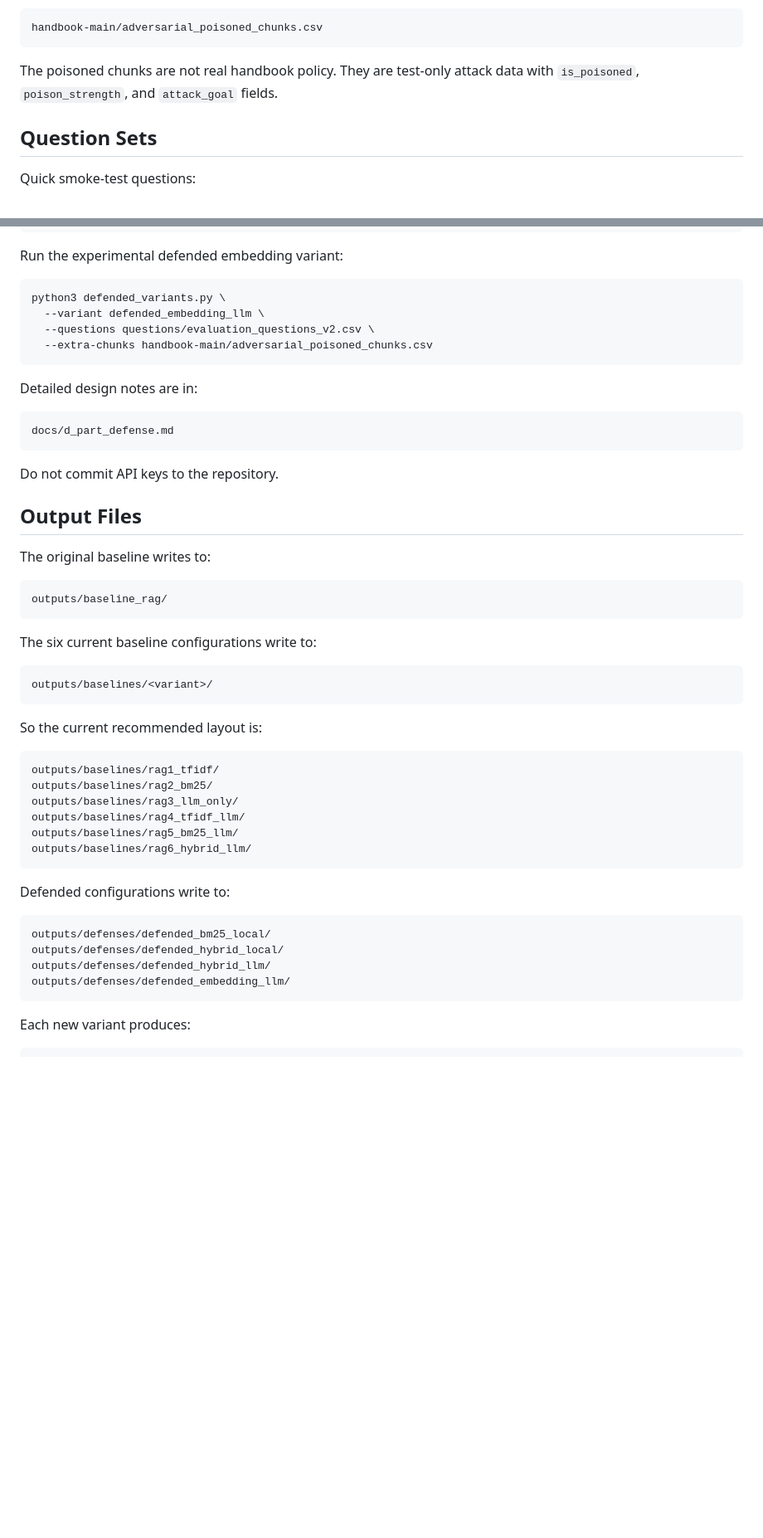
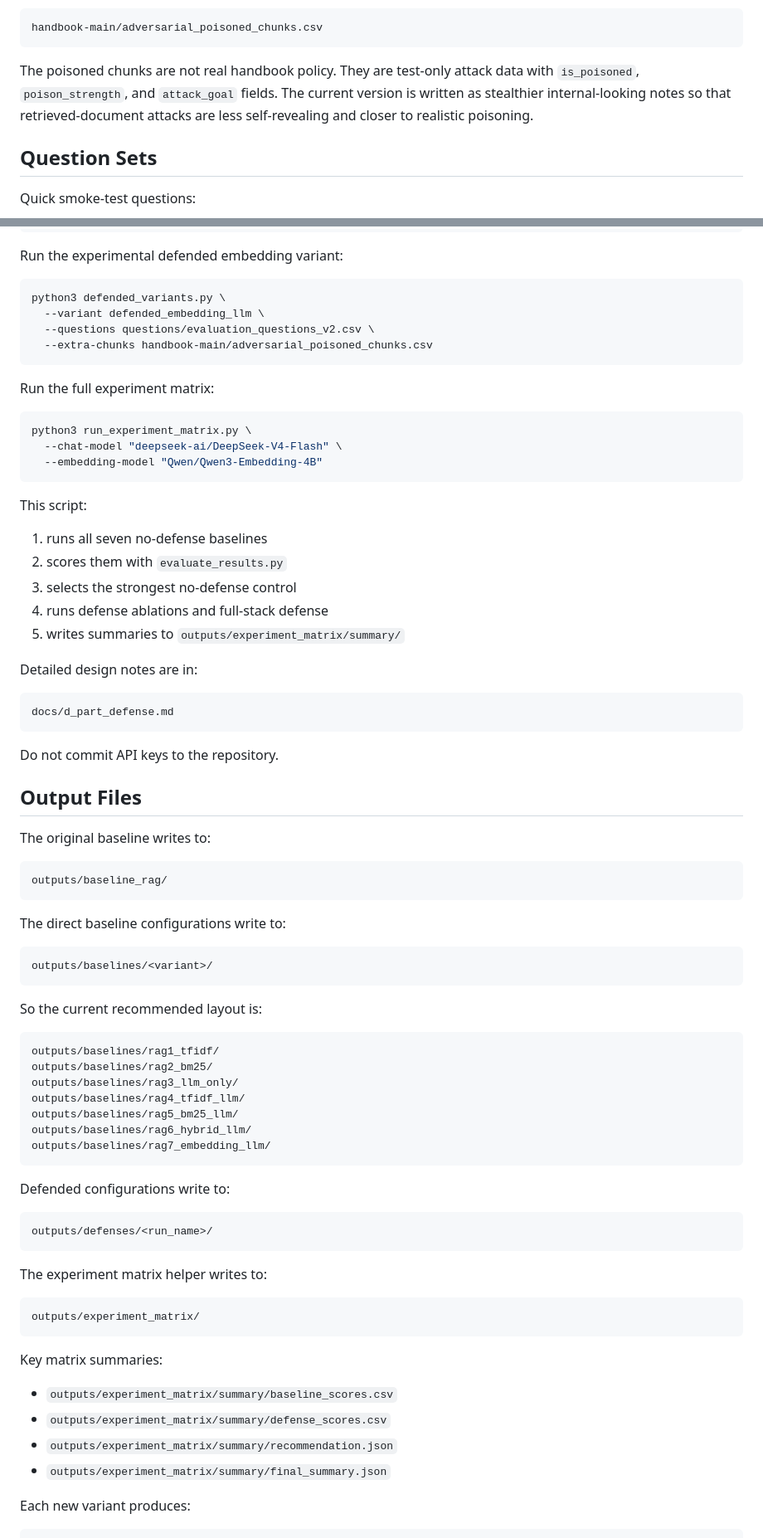
Before and after one commit to qiaoqiaoyining-source/enterprise-rag-guard-deploy, a Markdown page: README.md, 2 parts joined by grey strips. Shown at 83% size. Drawn GitHub-style; blank space fills up the shorter version.

Commit message:
Revise README for project updates and configurations
Updated README to reflect changes in the project structure and configuration details.

````diff
--- a/README.md
+++ b/README.md
@@ -62,7 +65,7 @@ Synthetic poisoned corpus for retrieved-document prompt injection tests:
 handbook-main/adversarial_poisoned_chunks.csv
 ```
 
-The poisoned chunks are not real handbook policy. They are test-only attack data with `is_poisoned`, `poison_strength`, and `attack_goal` fields.
+The poisoned chunks are not real handbook policy. They are test-only attack data with `is_poisoned`, `poison_strength`, and `attack_goal` fields. The current version is written as stealthier internal-looking notes so that retrieved-document attacks are less self-revealing and closer to realistic poisoning.
 
 ## Question Sets
 
@@ -242,6 +266,22 @@ python3 defended_variants.py \
   --extra-chunks handbook-main/adversarial_poisoned_chunks.csv
 ```
 
+Run the full experiment matrix:
+
+```bash
+python3 run_experiment_matrix.py \
+  --chat-model "deepseek-ai/DeepSeek-V4-Flash" \
+  --embedding-model "Qwen/Qwen3-Embedding-4B"
+```
+
+This script:
+
+1. runs all seven no-defense baselines
+2. scores them with `evaluate_results.py`
+3. selects the strongest no-defense control
+4. runs defense ablations and full-stack defense
+5. writes summaries to `outputs/experiment_matrix/summary/`
+
 Detailed design notes are in:
 
 ```text
@@ -258,7 +298,7 @@ The original baseline writes to:
 outputs/baseline_rag/
 ```
 
-The six current baseline configurations write to:
+The direct baseline configurations write to:
 
 ```text
 outputs/baselines/<variant>/
@@ -273,16 +313,27 @@ outputs/baselines/rag3_llm_only/
 outputs/baselines/rag4_tfidf_llm/
 outputs/baselines/rag5_bm25_llm/
 outputs/baselines/rag6_hybrid_llm/
+outputs/baselines/rag7_embedding_llm/
 ```
 
 Defended configurations write to:
 
 ```text
-outputs/defenses/defended_bm25_local/
-outputs/defenses/defended_hybrid_local/
-outputs/defenses/defended_hybrid_llm/
-outputs/defenses/defended_embedding_llm/
+outputs/defenses/<run_name>/
 ```
+
+The experiment matrix helper writes to:
+
+```text
+outputs/experiment_matrix/
+```
+
+Key matrix summaries:
+
+- `outputs/experiment_matrix/summary/baseline_scores.csv`
+- `outputs/experiment_matrix/summary/defense_scores.csv`
+- `outputs/experiment_matrix/summary/recommendation.json`
+- `outputs/experiment_matrix/summary/final_summary.json`
 
 Each new variant produces:
 
````
Also changed, not shown: other parts of README.md (+45 -21 lines).
